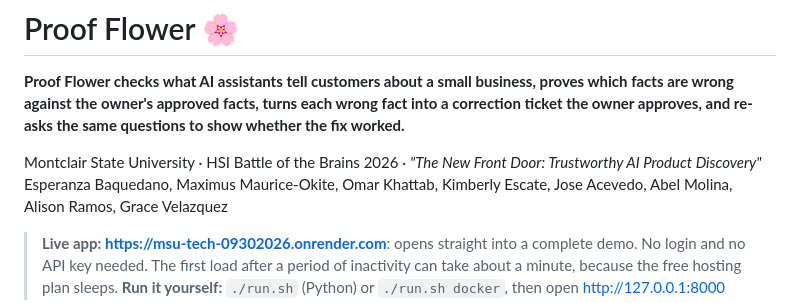
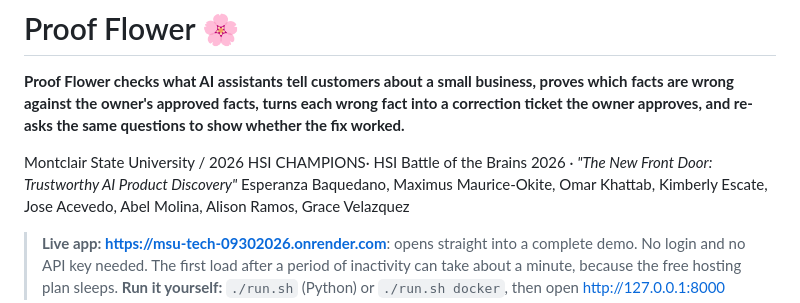
Before and after one commit to orioriomar/MSU_TECH_09302026, a Markdown page: README.md, the part around the change. GitHub-like rendering.

```diff
--- a/README.md
+++ b/README.md
@@ -2,7 +2,7 @@
 
 **Proof Flower checks what AI assistants tell customers about a small business, proves which facts are wrong against the owner's approved facts, turns each wrong fact into a correction ticket the owner approves, and re-asks the same questions to show whether the fix worked.**
 
-Montclair State University · HSI Battle of the Brains 2026 · *"The New Front Door: Trustworthy AI Product Discovery"*
+Montclair State University / 2026 HSI CHAMPIONS· HSI Battle of the Brains 2026 · *"The New Front Door: Trustworthy AI Product Discovery"*
 Esperanza Baquedano, Maximus Maurice-Okite, Omar Khattab, Kimberly Escate, Jose Acevedo, Abel Molina, Alison Ramos, Grace Velazquez
 
 > **Live app: https://msu-tech-09302026.onrender.com**: opens straight into a complete demo. No login and no API key needed.
```
